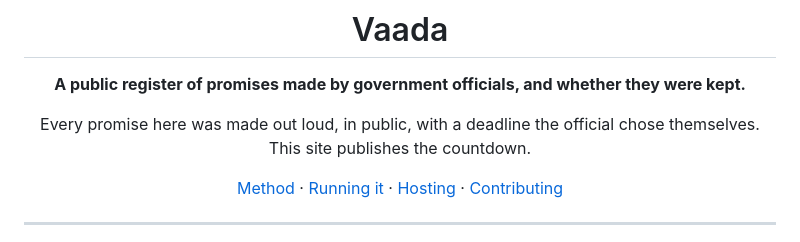
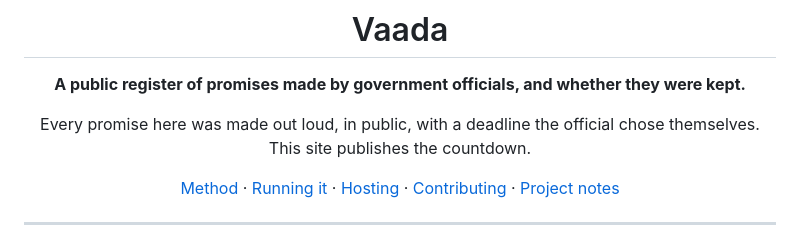
Before and after one commit to maheepatel/Vaada, a Markdown page: README.md, the part around the change. Drawn GitHub-style.

```diff
--- a/README.md
+++ b/README.md
@@ -7,7 +7,7 @@
 Every promise here was made out loud, in public, with a deadline the official
 chose themselves. This site publishes the countdown.
 
-[Method](#how-a-tile-gets-its-colour) · [Running it](#running-it) · [Hosting](DEPLOY.md) · [Contributing](CONTRIBUTING.md)
+[Method](#how-a-tile-gets-its-colour) · [Running it](#running-it) · [Hosting](DEPLOY.md) · [Contributing](CONTRIBUTING.md) · [Project notes](docs/PROJECT-NOTES.md)
 
 </div>
 
```
Also changed, not shown: docs/PROJECT-NOTES.md (added, +326 -0 lines).
